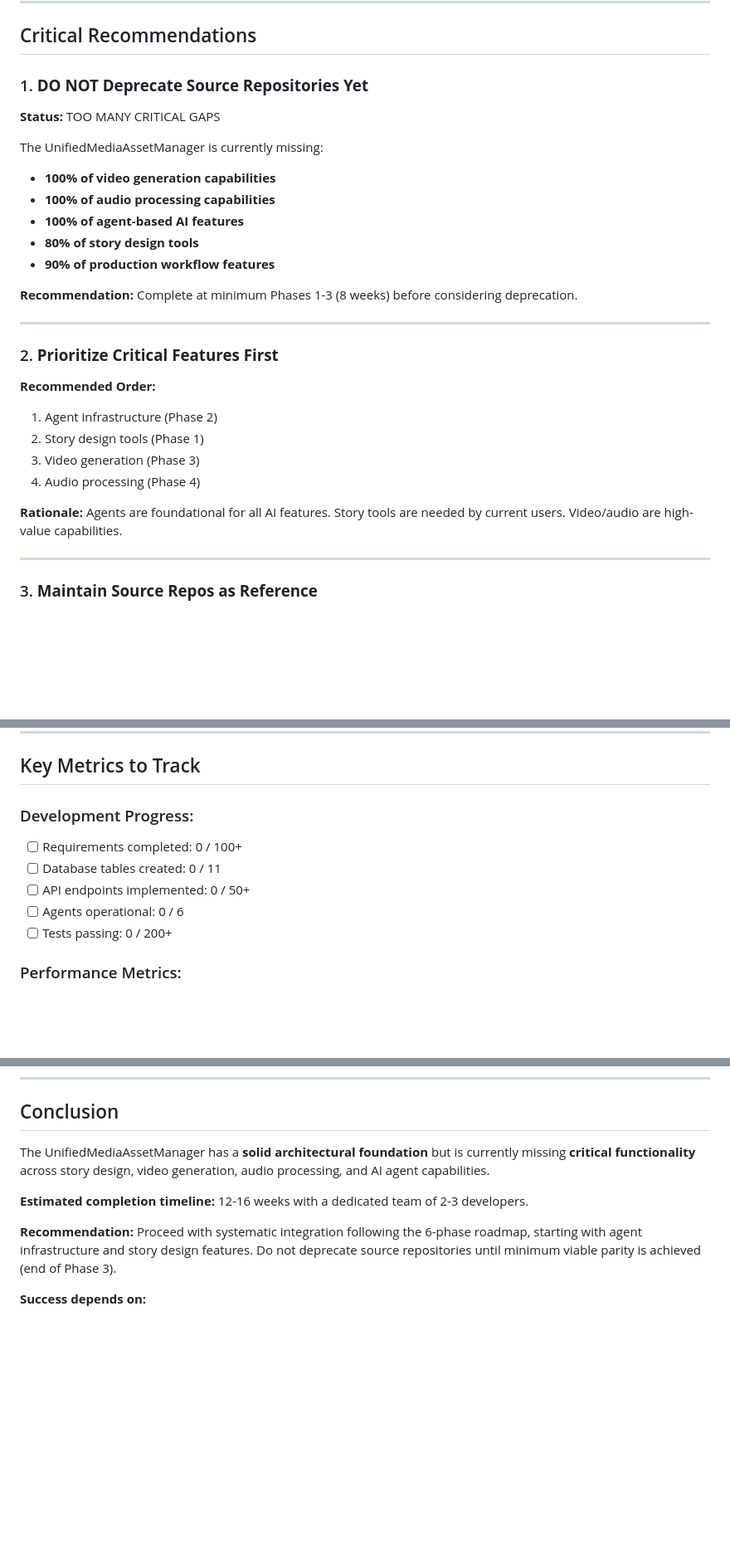
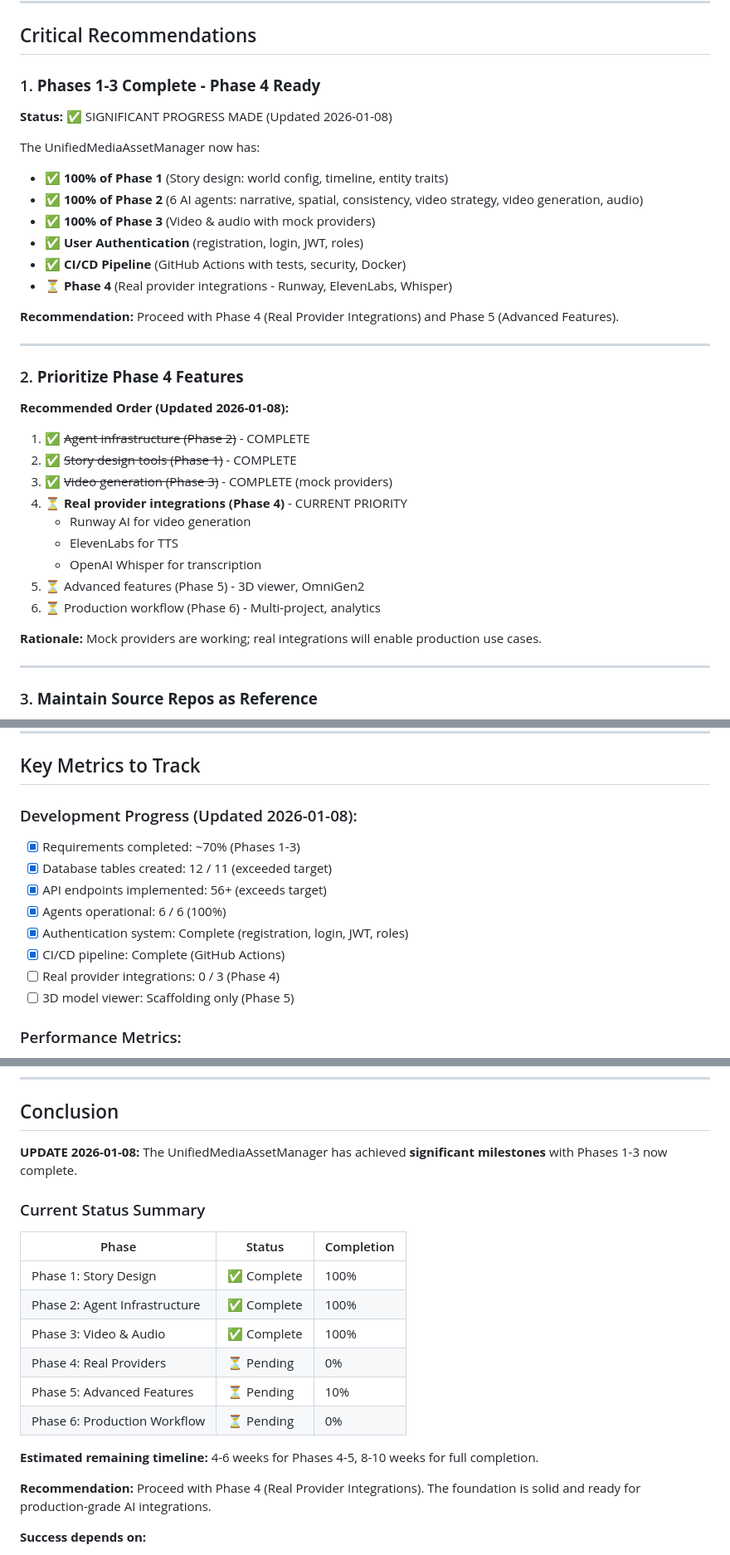
Before and after one commit to sillinous/agentx, a Markdown page: UnifiedMediaAssetManager/EXECUTIVE_SUMMARY.md, 3 parts joined by grey strips. Shown at 83% size. GitHub-like rendering; blank space fills up the shorter version.

Commit message:
docs: Update EXECUTIVE_SUMMARY.md with Phase 1-3 completion status
- Update status to reflect Phases 1-3 are 100% complete
- Add authentication system as bonus feature
- Update success criteria checklist with completed items
- Revise recommendations for Phase 4 priorities
- Update key metrics with current progress
- Add phase status summary table

Co-Authored-By: Claude Opus 4.5 <noreply@anthropic.com>

```diff
--- a/UnifiedMediaAssetManager/EXECUTIVE_SUMMARY.md
+++ b/UnifiedMediaAssetManager/EXECUTIVE_SUMMARY.md
@@ -381,28 +383,34 @@ firebase-admin        # Real-time sync (optional)
 
 ## Critical Recommendations
 
-### 1. **DO NOT Deprecate Source Repositories Yet**
-**Status:** TOO MANY CRITICAL GAPS
+### 1. **Phases 1-3 Complete - Phase 4 Ready**
+**Status:** ✅ SIGNIFICANT PROGRESS MADE (Updated 2026-01-08)
 
-The UnifiedMediaAssetManager is currently missing:
-- **100% of video generation capabilities**
-- **100% of audio processing capabilities**
-- **100% of agent-based AI features**
-- **80% of story design tools**
-- **90% of production workflow features**
+The UnifiedMediaAssetManager now has:
+- ✅ **100% of Phase 1** (Story design: world config, timeline, entity traits)
+- ✅ **100% of Phase 2** (6 AI agents: narrative, spatial, consistency, video strategy, video generation, audio)
+- ✅ **100% of Phase 3** (Video & audio with mock providers)
+- ✅ **User Authentication** (registration, login, JWT, roles)
+- ✅ **CI/CD Pipeline** (GitHub Actions with tests, security, Docker)
+- ⏳ **Phase 4** (Real provider integrations - Runway, ElevenLabs, Whisper)
 
-**Recommendation:** Complete at minimum Phases 1-3 (8 weeks) before considering deprecation.
+**Recommendation:** Proceed with Phase 4 (Real Provider Integrations) and Phase 5 (Advanced Features).
 
 ---
 
-### 2. **Prioritize Critical Features First**
-**Recommended Order:**
-1. Agent infrastructure (Phase 2)
-2. Story design tools (Phase 1)
-3. Video generation (Phase 3)
-4. Audio processing (Phase 4)
+### 2. **Prioritize Phase 4 Features**
+**Recommended Order (Updated 2026-01-08):**
+1. ✅ ~~Agent infrastructure (Phase 2)~~ - COMPLETE
+2. ✅ ~~Story design tools (Phase 1)~~ - COMPLETE
+3. ✅ ~~Video generation (Phase 3)~~ - COMPLETE (mock providers)
+4. ⏳ **Real provider integrations (Phase 4)** - CURRENT PRIORITY
+   - Runway AI for video generation
+   - ElevenLabs for TTS
+   - OpenAI Whisper for transcription
+5. ⏳ Advanced features (Phase 5) - 3D viewer, OmniGen2
+6. ⏳ Production workflow (Phase 6) - Multi-project, analytics
 
-**Rationale:** Agents are foundational for all AI features. Story tools are needed by current users. Video/audio are high-value capabilities.
+**Rationale:** Mock providers are working; real integrations will enable production use cases.
 
 ---
 
@@ -476,12 +484,15 @@ Complete Phase 6, testing, and UAT
 
 ## Key Metrics to Track
 
-### Development Progress:
-- [ ] Requirements completed: 0 / 100+
-- [ ] Database tables created: 0 / 11
-- [ ] API endpoints implemented: 0 / 50+
-- [ ] Agents operational: 0 / 6
-- [ ] Tests passing: 0 / 200+
+### Development Progress (Updated 2026-01-08):
+- [x] Requirements completed: ~70% (Phases 1-3)
+- [x] Database tables created: 12 / 11 (exceeded target)
+- [x] API endpoints implemented: 56+ (exceeds target)
+- [x] Agents operational: 6 / 6 (100%)
+- [x] Authentication system: Complete (registration, login, JWT, roles)
+- [x] CI/CD pipeline: Complete (GitHub Actions)
+- [ ] Real provider integrations: 0 / 3 (Phase 4)
+- [ ] 3D model viewer: Scaffolding only (Phase 5)
 
 ### Performance Metrics:
 - [ ] Story creation time: TBD (target: < 2s)
@@ -499,11 +510,21 @@ Complete Phase 6, testing, and UAT
 
 ## Conclusion
 
-The UnifiedMediaAssetManager has a **solid architectural foundation** but is currently missing **critical functionality** across story design, video generation, audio processing, and AI agent capabilities.
+**UPDATE 2026-01-08:** The UnifiedMediaAssetManager has achieved **significant milestones** with Phases 1-3 now complete.
 
-**Estimated completion timeline:** 12-16 weeks with a dedicated team of 2-3 developers.
+### Current Status Summary
+| Phase | Status | Completion |
+|-------|--------|------------|
+| Phase 1: Story Design | ✅ Complete | 100% |
+| Phase 2: Agent Infrastructure | ✅ Complete | 100% |
+| Phase 3: Video & Audio | ✅ Complete | 100% |
+| Phase 4: Real Providers | ⏳ Pending | 0% |
+| Phase 5: Advanced Features | ⏳ Pending | 10% |
+| Phase 6: Production Workflow | ⏳ Pending | 0% |
 
-**Recommendation:** Proceed with systematic integration following the 6-phase roadmap, starting with agent infrastructure and story design features. Do not deprecate source repositories until minimum viable parity is achieved (end of Phase 3).
+**Estimated remaining timeline:** 4-6 weeks for Phases 4-5, 8-10 weeks for full completion.
+
+**Recommendation:** Proceed with Phase 4 (Real Provider Integrations). The foundation is solid and ready for production-grade AI integrations.
 
 **Success depends on:**
 1. Dedicated development resources
```
Also changed, not shown: other parts of UnifiedMediaAssetManager/EXECUTIVE_SUMMARY.md (+13 -11 lines).
